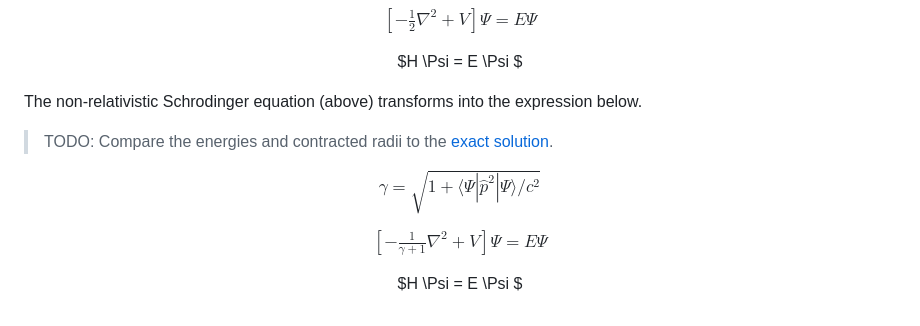
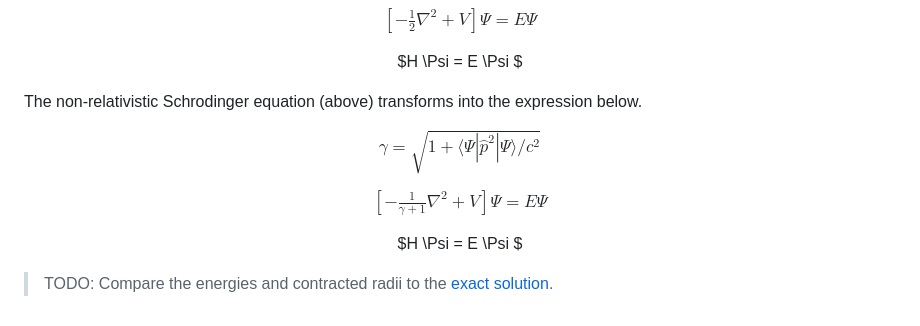
Before and after one commit to philipturner/swift-xtb, a Markdown page: README.md, the part around the change. Rendered like a GitHub page.

Commit message:
Relocate this line on the README

```diff
--- a/README.md
+++ b/README.md
@@ -100,8 +100,6 @@ $H \Psi = E \Psi $
 
 The non-relativistic Schrodinger equation (above) transforms into the expression below.
 
-> TODO: Compare the energies and contracted radii to the [exact solution](https://doi.org/10.1038/s41598-020-71505-w).
-
 <div align="center">
 
 $\gamma = \sqrt{1 + \langle \Psi | \hat{p}^2 | \Psi \rangle / c^2}$
@@ -111,3 +109,5 @@ $\left[-\frac{1}{\gamma + 1} \nabla^2 + V\right] \Psi = E \Psi$
 $H \Psi = E \Psi $
 
 </div>
+
+> TODO: Compare the energies and contracted radii to the [exact solution](https://doi.org/10.1038/s41598-020-71505-w).
```
